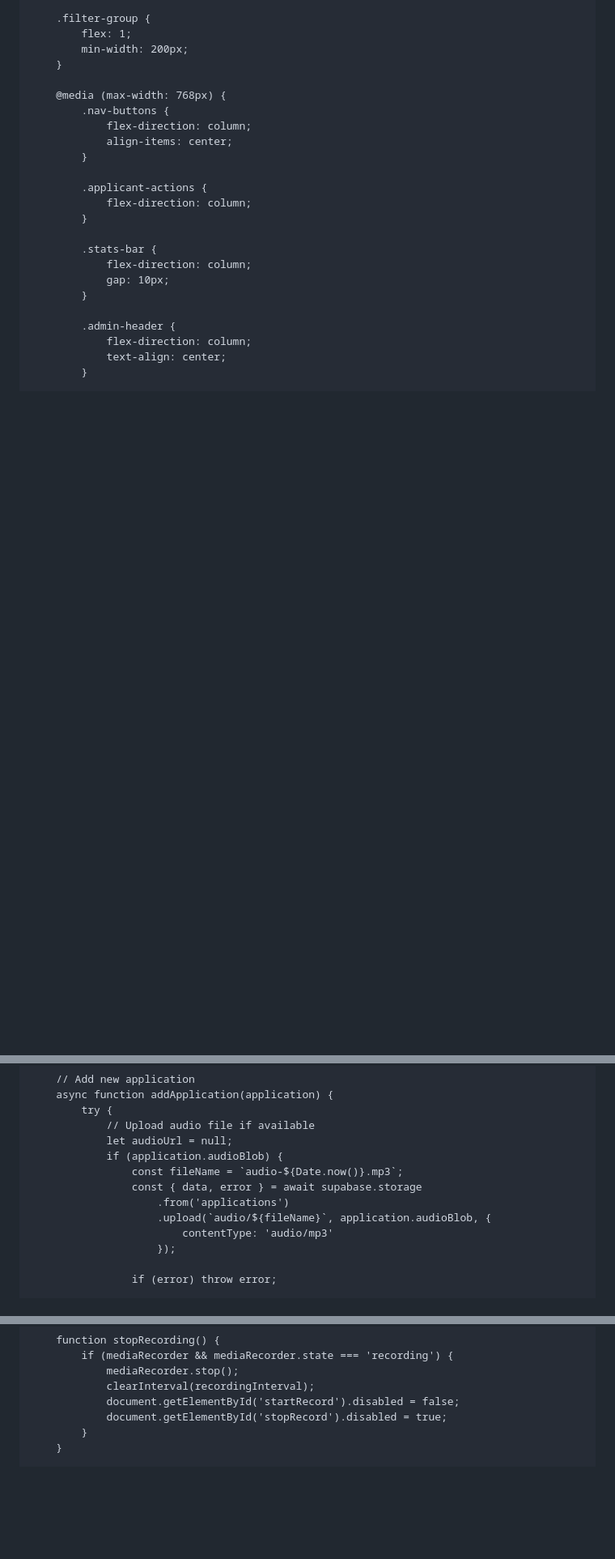
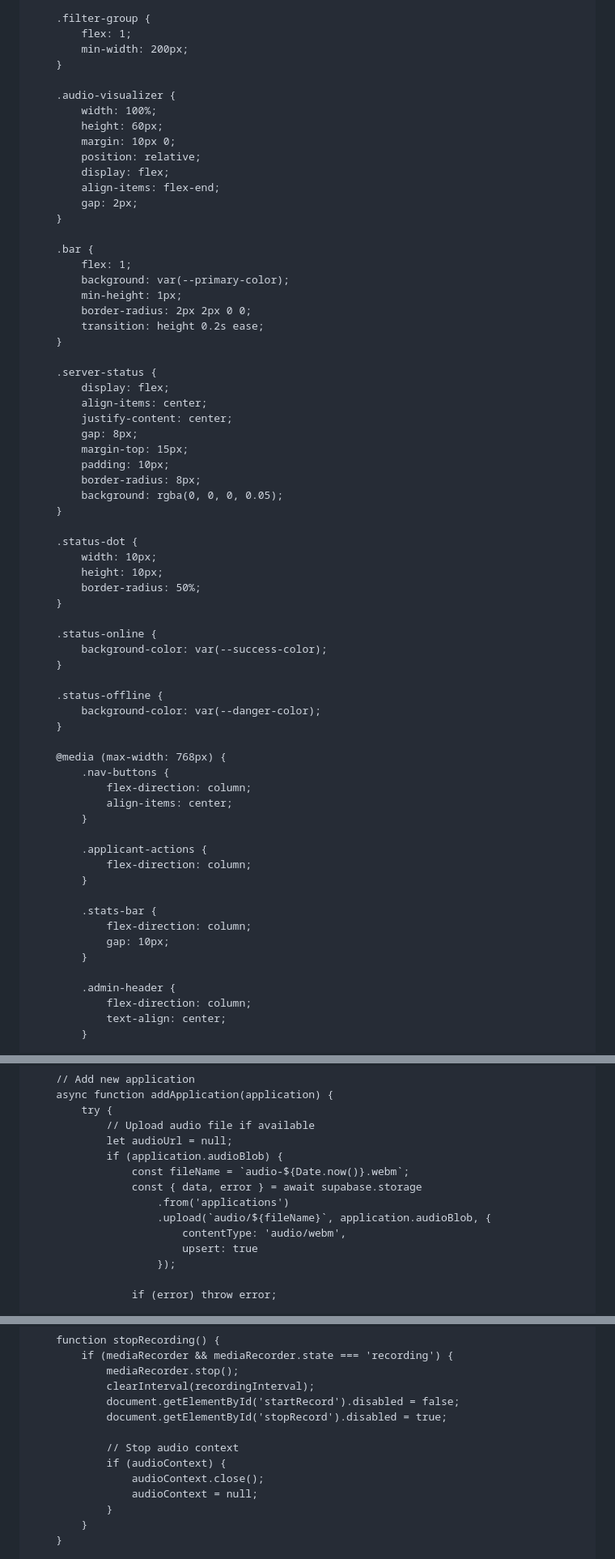
Before and after one commit to AhmedEltorky1/WorkTest, a Markdown page: README.md, 3 parts joined by grey strips. Shown: that part at 81% size. Rendered like a GitHub page; blank space fills up the shorter version.

```diff
--- a/README.md
+++ b/README.md
@@ -502,6 +508,49 @@
             min-width: 200px;
         }
 
+        .audio-visualizer {
+            width: 100%;
+            height: 60px;
+            margin: 10px 0;
+            position: relative;
+            display: flex;
+            align-items: flex-end;
+            gap: 2px;
+        }
+
+        .bar {
+            flex: 1;
+            background: var(--primary-color);
+            min-height: 1px;
+            border-radius: 2px 2px 0 0;
+            transition: height 0.2s ease;
+        }
+
+        .server-status {
+            display: flex;
+            align-items: center;
+            justify-content: center;
+            gap: 8px;
+            margin-top: 15px;
+            padding: 10px;
+            border-radius: 8px;
+            background: rgba(0, 0, 0, 0.05);
+        }
+
+        .status-dot {
+            width: 10px;
+            height: 10px;
+            border-radius: 50%;
+        }
+
+        .status-online {
+            background-color: var(--success-color);
+        }
+
+        .status-offline {
+            background-color: var(--danger-color);
+        }
+
         @media (max-width: 768px) {
             .nav-buttons {
                 flex-direction: column;
@@ -904,11 +991,12 @@
                 // Upload audio file if available
                 let audioUrl = null;
                 if (application.audioBlob) {
-                    const fileName = `audio-${Date.now()}.mp3`;
+                    const fileName = `audio-${Date.now()}.webm`;
                     const { data, error } = await supabase.storage
                         .from('applications')
                         .upload(`audio/${fileName}`, application.audioBlob, {
-                            contentType: 'audio/mp3'
+                            contentType: 'audio/webm',
+                            upsert: true
                         });
 
                     if (error) throw error;
@@ -1076,6 +1194,12 @@
                 clearInterval(recordingInterval);
                 document.getElementById('startRecord').disabled = false;
                 document.getElementById('stopRecord').disabled = true;
+
+                // Stop audio context
+                if (audioContext) {
+                    audioContext.close();
+                    audioContext = null;
+                }
             }
         }
 
```
Also changed, not shown: other parts of README.md (+89 -15 lines).
